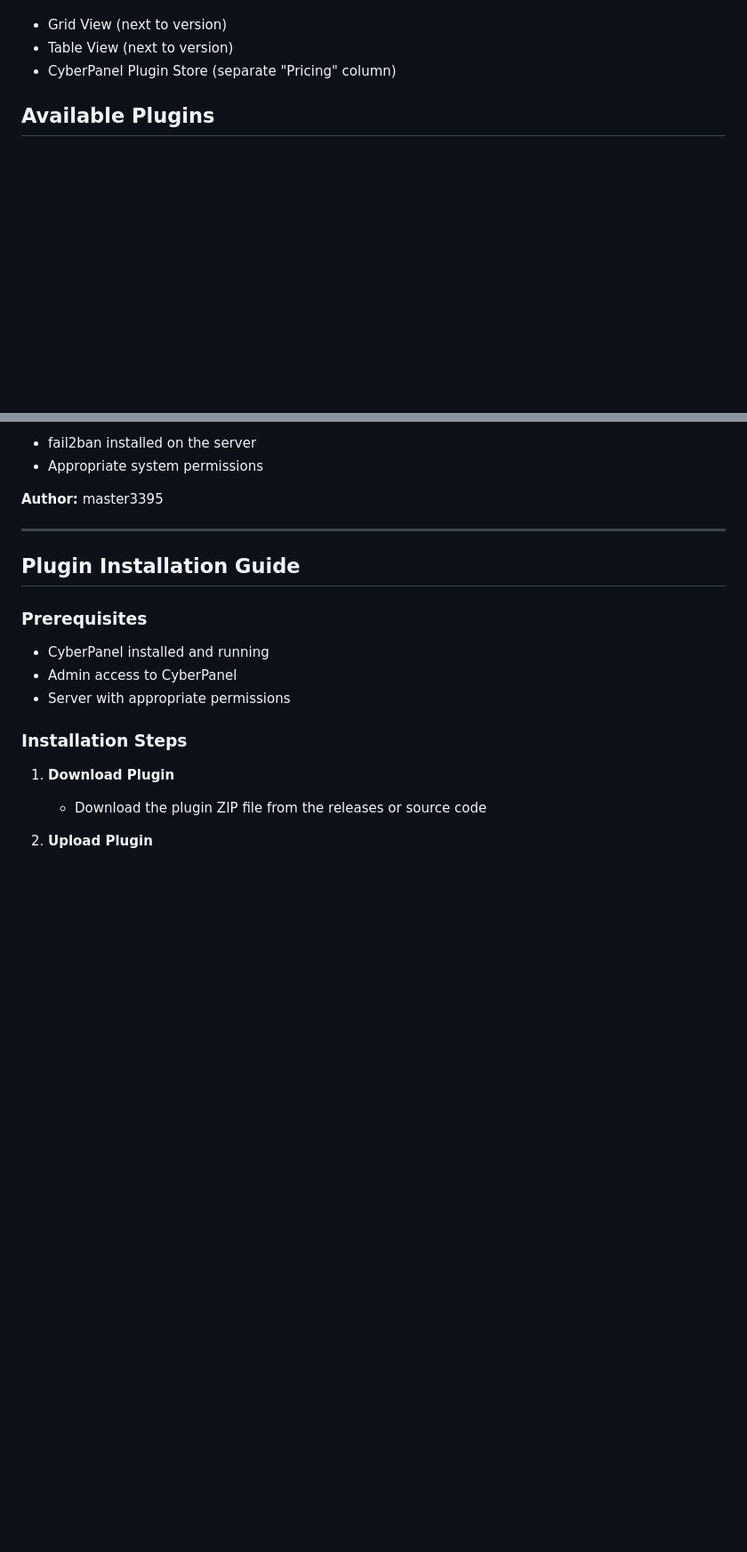
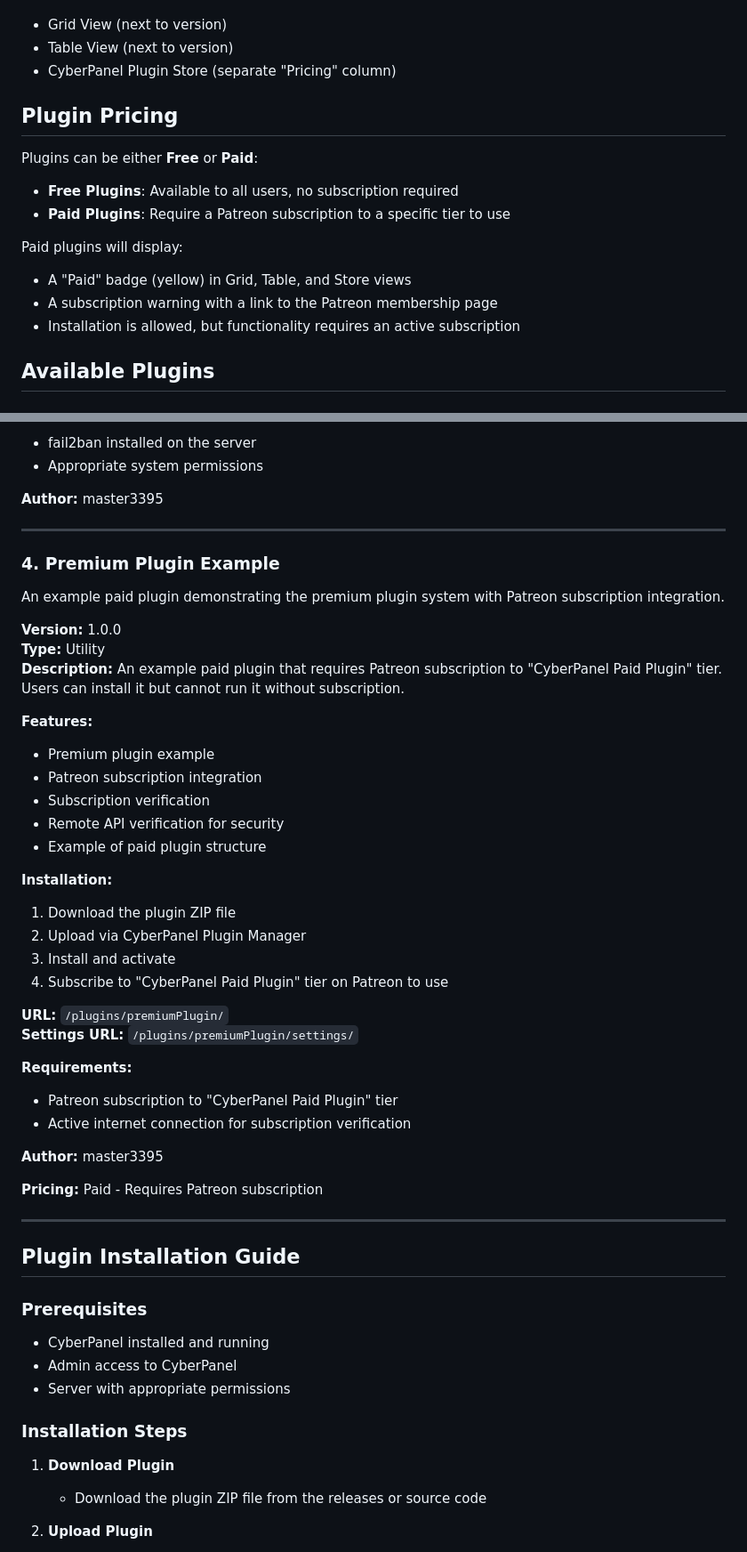
Before and after one commit to master3395/cyberpanel-plugins, a Markdown page: README.md, 2 parts joined by grey strips. Shown at 89% size. Rendered like a GitHub page; blank space fills up the shorter version.

Commit message:
Update README with premium plugin documentation and pricing information

```diff
--- a/README.md
+++ b/README.md
@@ -20,6 +20,18 @@ Badges appear in:
 - Grid View (next to version)
 - Table View (next to version)
 - CyberPanel Plugin Store (separate "Pricing" column)
+
+## Plugin Pricing
+
+Plugins can be either **Free** or **Paid**:
+
+- **Free Plugins**: Available to all users, no subscription required
+- **Paid Plugins**: Require a Patreon subscription to a specific tier to use
+
+Paid plugins will display:
+- A "Paid" badge (yellow) in Grid, Table, and Store views
+- A subscription warning with a link to the Patreon membership page
+- Installation is allowed, but functionality requires an active subscription
 
 ## Available Plugins
 
@@ -116,6 +128,43 @@ Manage and monitor fail2ban security settings through CyberPanel.
 - Appropriate system permissions
 
 **Author:** master3395
+
+---
+
+### 4. Premium Plugin Example
+
+An example paid plugin demonstrating the premium plugin system with Patreon subscription integration.
+
+**Version:** 1.0.0
+**Type:** Utility
+**Description:** An example paid plugin that requires Patreon subscription to "CyberPanel Paid Plugin" tier. Users can install it but cannot run it without subscription.
+
+**Features:**
+
+* Premium plugin example
+* Patreon subscription integration
+* Subscription verification
+* Remote API verification for security
+* Example of paid plugin structure
+
+**Installation:**
+
+1. Download the plugin ZIP file
+2. Upload via CyberPanel Plugin Manager
+3. Install and activate
+4. Subscribe to "CyberPanel Paid Plugin" tier on Patreon to use
+
+**URL:** `/plugins/premiumPlugin/`
+**Settings URL:** `/plugins/premiumPlugin/settings/`
+
+**Requirements:**
+
+* Patreon subscription to "CyberPanel Paid Plugin" tier
+* Active internet connection for subscription verification
+
+**Author:** master3395
+
+**Pricing:** Paid - Requires Patreon subscription
 
 ---
 
```
